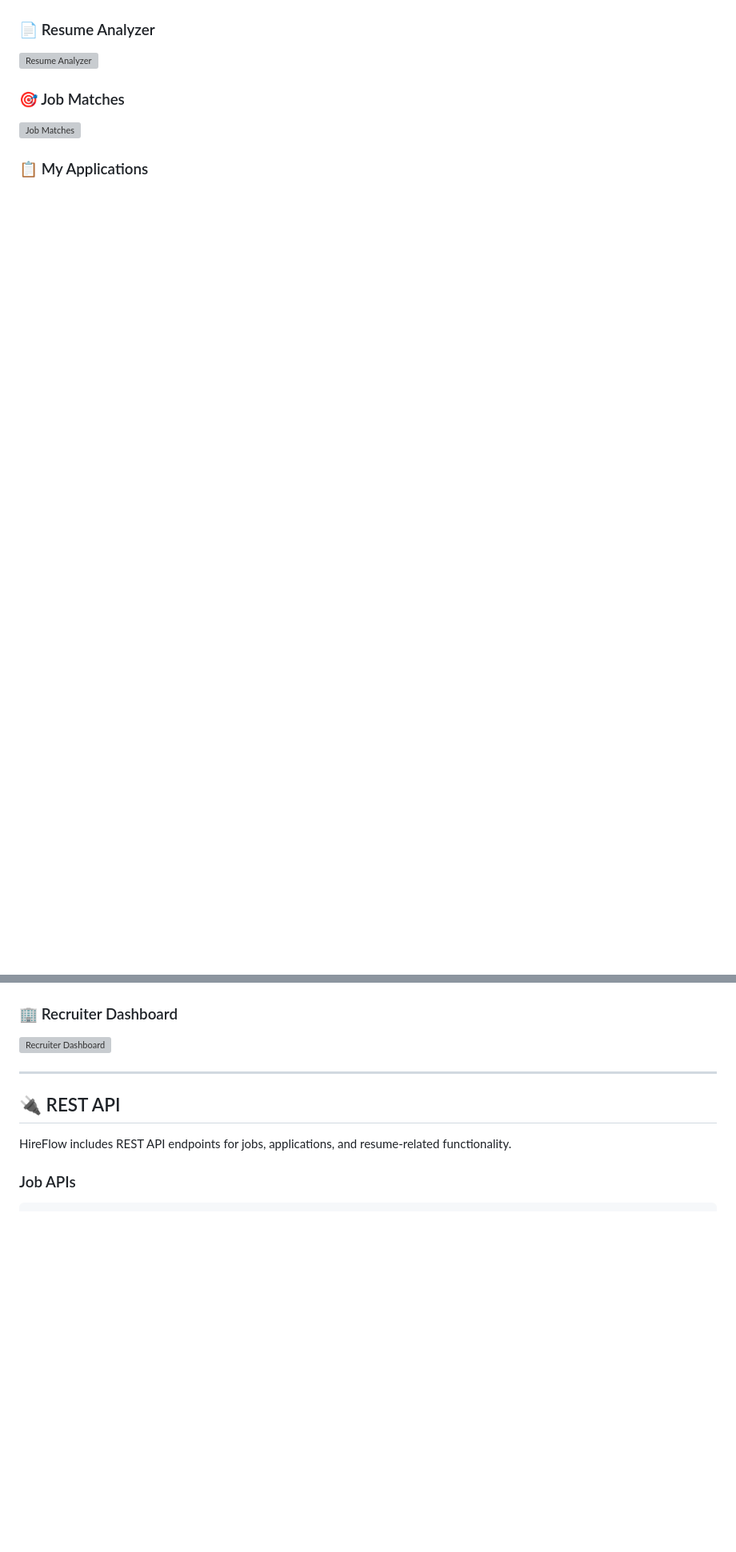
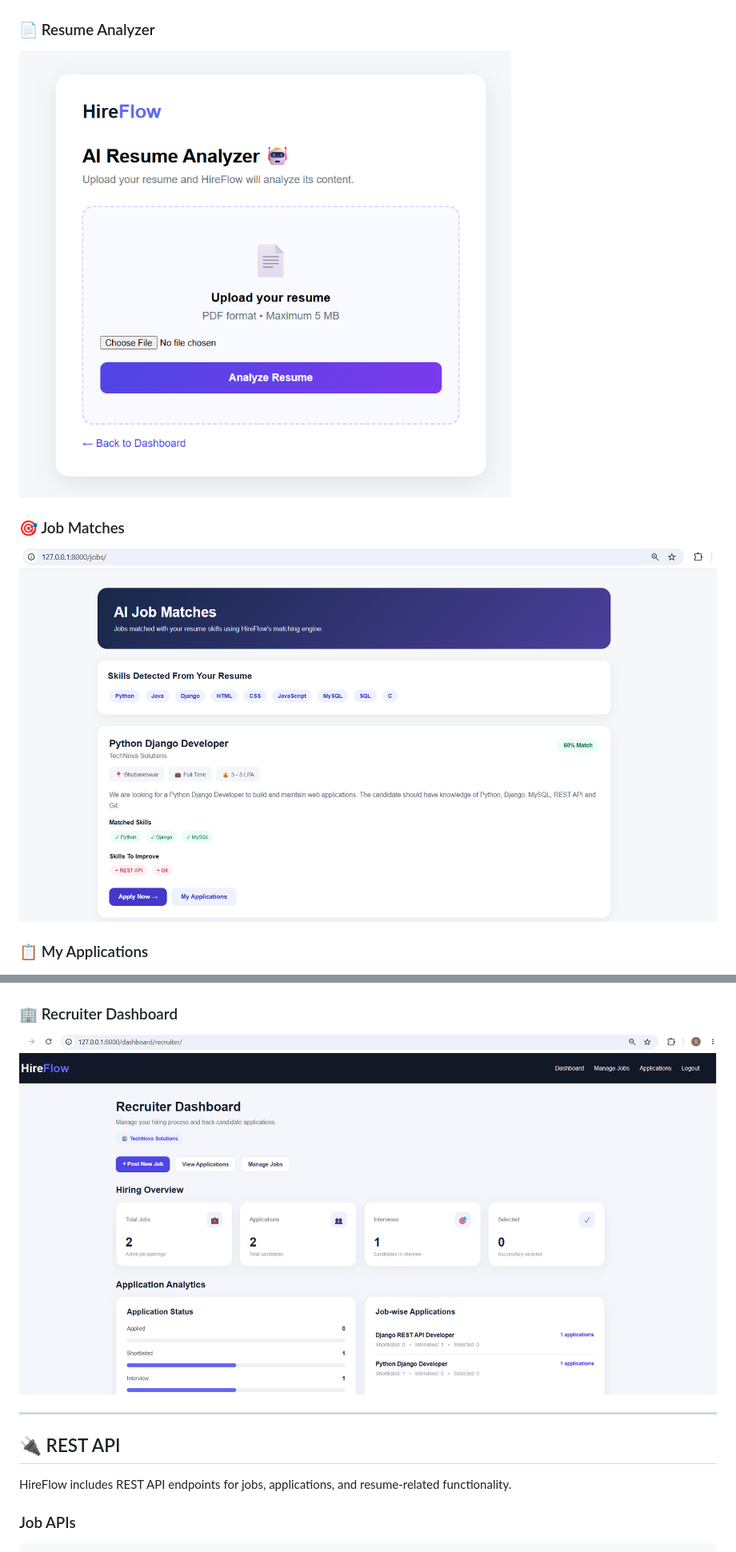
Before and after one commit to swornalata-khuntia/HireFlow, a Markdown page: README.md, 2 parts joined by grey strips. Shown at 80% size. GitHub-like rendering; blank space fills up the shorter version; grey boxes are pictures that could not be loaded.

Commit message:
Fix README screenshot paths

```diff
--- a/README.md
+++ b/README.md
@@ -103,11 +103,11 @@ Supported application statuses include:
 
 ### 📄 Resume Analyzer
 
-![Resume Analyzer](screenshots/resume-analyzer.png)
+![Resume Analyzer](screenshots/resume_analyzer.png)
 
 ### 🎯 Job Matches
 
-![Job Matches](screenshots/job-matches.png)
+![Job Matches](screenshots/job_matches.png)
 
 ### 📋 My Applications
 
@@ -115,7 +115,7 @@ Supported application statuses include:
 
 ### 🏢 Recruiter Dashboard
 
-![Recruiter Dashboard](screenshots/recruiter-dashboard.png)
+![Recruiter Dashboard](screenshots/recruiter_dashboard.png)
 
 ---
 
```
